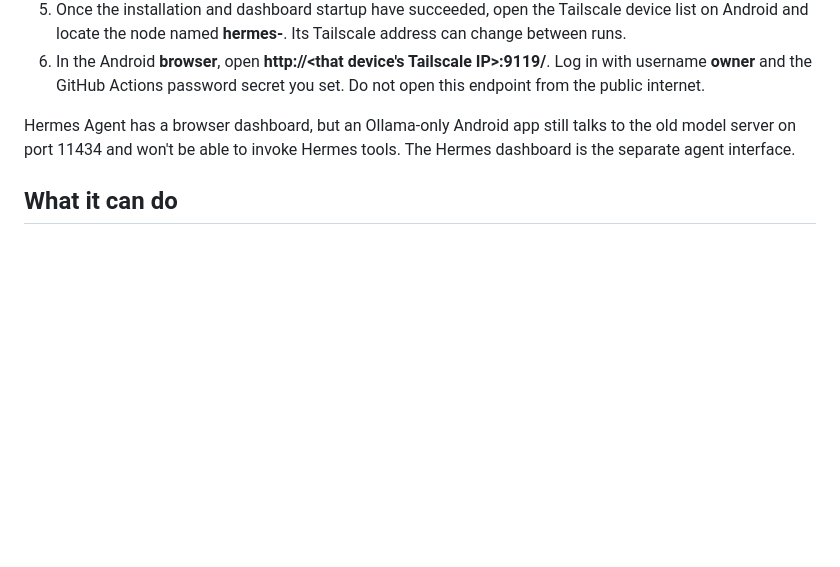
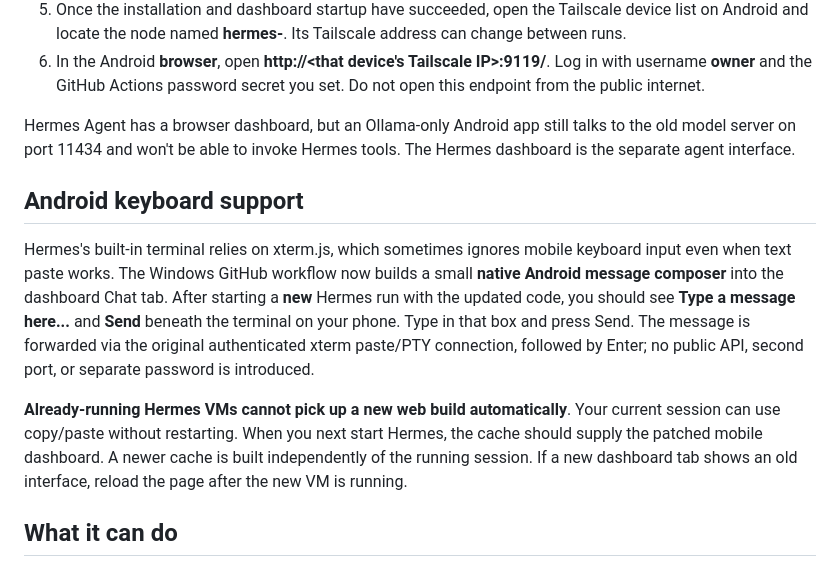
Before and after one commit to TheOneWhoSpeaksJanna/github, a Markdown page: HERMES_AGENT_SETUP.md, the part around the change. Rendered like a GitHub page; blank space fills up the shorter version.

Commit message:
Document native mobile Hermes message box and Android keyboard workaround

```diff
--- a/HERMES_AGENT_SETUP.md
+++ b/HERMES_AGENT_SETUP.md
@@ -12,6 +12,13 @@ Our existing Android Ollama chat remains unchanged. Hermes Agent is a **separate
 6. In the Android **browser**, open **http://<that device's Tailscale IP>:9119/**. Log in with username **owner** and the GitHub Actions password secret you set. Do not open this endpoint from the public internet.
 
 Hermes Agent has a browser dashboard, but an Ollama-only Android app still talks to the old model server on port 11434 and won't be able to invoke Hermes tools. The Hermes dashboard is the separate agent interface.
+
+## Android keyboard support
+
+Hermes's built-in terminal relies on xterm.js, which sometimes ignores mobile keyboard input even when text paste works. The Windows GitHub workflow now builds a small **native Android message composer** into the dashboard Chat tab. After starting a **new** Hermes run with the updated code, you should see **Type a message here...** and **Send** beneath the terminal on your phone. Type in that box and press Send. The message is forwarded via the original authenticated xterm paste/PTY connection, followed by Enter; no public API, second port, or separate password is introduced.
+
+**Already-running Hermes VMs cannot pick up a new web build automatically**. Your current session can use copy/paste without restarting. When you next start Hermes, the cache should supply the patched mobile dashboard. A newer cache is built independently of the running session. If a new dashboard tab shows an old interface, reload the page after the new VM is running.
+
 
 ## What it can do
 
```
